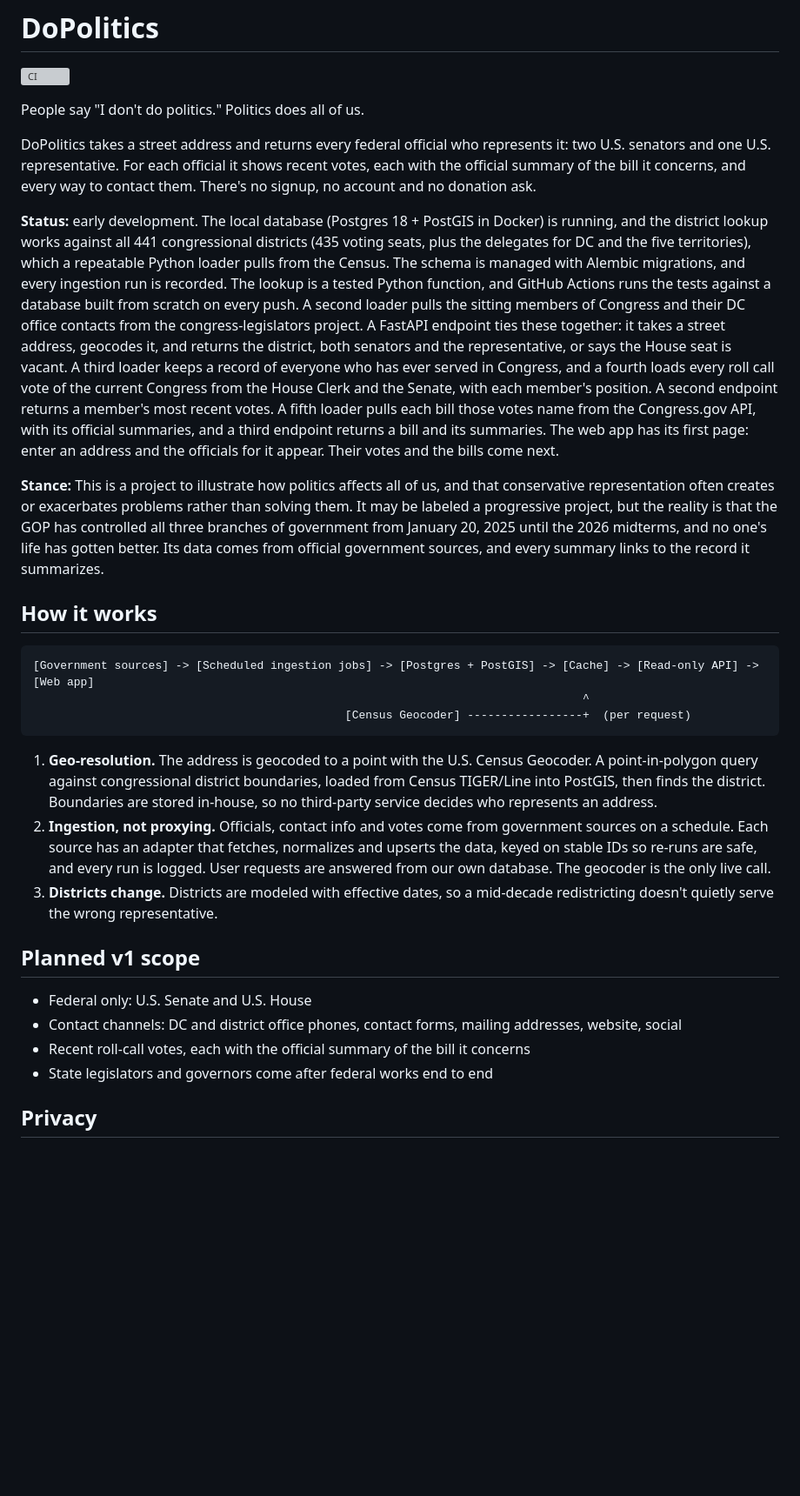
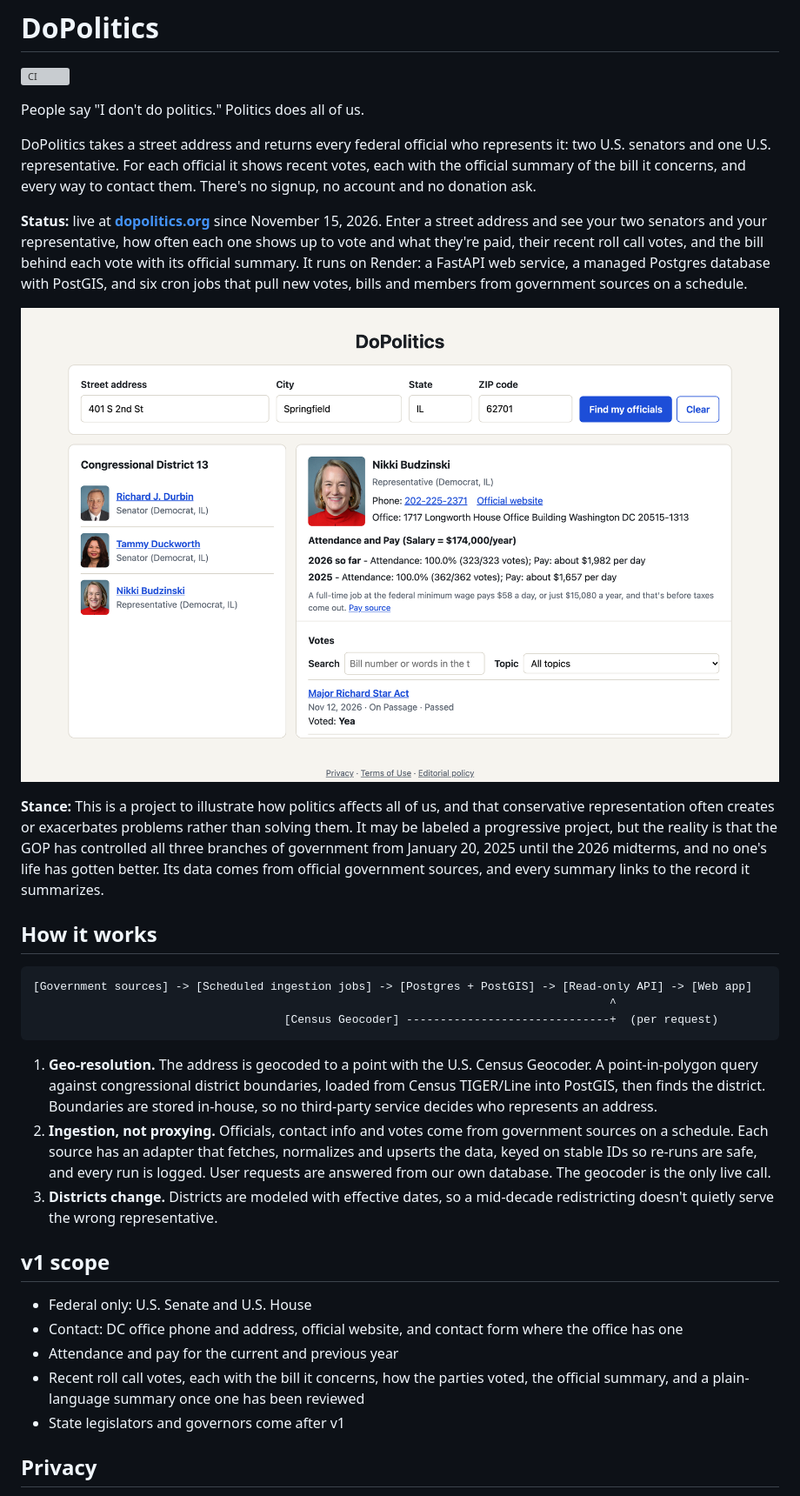
Before and after one commit to jrwiegsDev/do-politics, a Markdown page: README.md, the part around one of its changes. Shown at 87% size. Rendered like a GitHub page; pictures changed too: docs/screenshot.png (added); blank space fills up the shorter version; grey boxes are pictures that could not be loaded.

````diff
--- a/README.md
+++ b/README.md
@@ -6,28 +6,31 @@ People say "I don't do politics." Politics does all of us.
 
 DoPolitics takes a street address and returns every federal official who represents it: two U.S. senators and one U.S. representative. For each official it shows recent votes, each with the official summary of the bill it concerns, and every way to contact them. There's no signup, no account and no donation ask.
 
-**Status:** early development. The local database (Postgres 18 + PostGIS in Docker) is running, and the district lookup works against all 441 congressional districts (435 voting seats, plus the delegates for DC and the five territories), which a repeatable Python loader pulls from the Census. The schema is managed with Alembic migrations, and every ingestion run is recorded. The lookup is a tested Python function, and GitHub Actions runs the tests against a database built from scratch on every push. A second loader pulls the sitting members of Congress and their DC office contacts from the congress-legislators project. A FastAPI endpoint ties these together: it takes a street address, geocodes it, and returns the district, both senators and the representative, or says the House seat is vacant. A third loader keeps a record of everyone who has ever served in Congress, and a fourth loads every roll call vote of the current Congress from the House Clerk and the Senate, with each member's position. A second endpoint returns a member's most recent votes. A fifth loader pulls each bill those votes name from the Congress.gov API, with its official summaries, and a third endpoint returns a bill and its summaries. The web app has its first page: enter an address and the officials for it appear. Their votes and the bills come next.
+**Status:** live at **[dopolitics.org](https://dopolitics.org)** since November 15, 2026. Enter a street address and see your two senators and your representative, how often each one shows up to vote and what they're paid, their recent roll call votes, and the bill behind each vote with its official summary. It runs on Render: a FastAPI web service, a managed Postgres database with PostGIS, and six cron jobs that pull new votes, bills and members from government sources on a schedule.
+
+![DoPolitics showing the officials for the Illinois State Capitol and the representative's attendance, pay and recent votes](docs/screenshot.png)
 
 **Stance:** This is a project to illustrate how politics affects all of us, and that conservative representation often creates or exacerbates problems rather than solving them. It may be labeled a progressive project, but the reality is that the GOP has controlled all three branches of government from January 20, 2025 until the 2026 midterms, and no one's life has gotten better. Its data comes from official government sources, and every summary links to the record it summarizes.
 
 ## How it works
 
 ```
-[Government sources] -> [Scheduled ingestion jobs] -> [Postgres + PostGIS] -> [Cache] -> [Read-only API] -> [Web app]
-                                                                                 ^
-                                              [Census Geocoder] -----------------+  (per request)
+[Government sources] -> [Scheduled ingestion jobs] -> [Postgres + PostGIS] -> [Read-only API] -> [Web app]
+                                                                                     ^
+                                     [Census Geocoder] ------------------------------+  (per request)
 ```
 
 1. **Geo-resolution.** The address is geocoded to a point with the U.S. Census Geocoder. A point-in-polygon query against congressional district boundaries, loaded from Census TIGER/Line into PostGIS, then finds the district. Boundaries are stored in-house, so no third-party service decides who represents an address.
 2. **Ingestion, not proxying.** Officials, contact info and votes come from government sources on a schedule. Each source has an adapter that fetches, normalizes and upserts the data, keyed on stable IDs so re-runs are safe, and every run is logged. User requests are answered from our own database. The geocoder is the only live call.
 3. **Districts change.** Districts are modeled with effective dates, so a mid-decade redistricting doesn't quietly serve the wrong representative.
 
-## Planned v1 scope
+## v1 scope
 
 - Federal only: U.S. Senate and U.S. House
-- Contact channels: DC and district office phones, contact forms, mailing addresses, website, social
-- Recent roll-call votes, each with the official summary of the bill it concerns
-- State legislators and governors come after federal works end to end
+- Contact: DC office phone and address, official website, and contact form where the office has one
+- Attendance and pay for the current and previous year
+- Recent roll call votes, each with the bill it concerns, how the parties voted, the official summary, and a plain-language summary once one has been reviewed
+- State legislators and governors come after v1
 
 ## Privacy
 
````
Also changed, not shown: other parts of README.md (+3 -1 lines), 1 other file.
